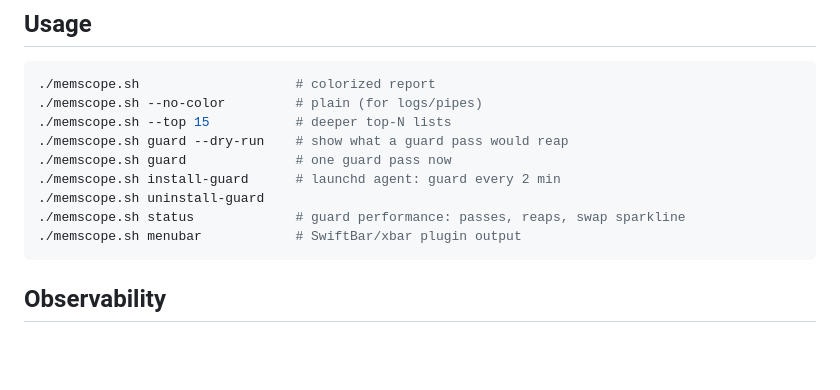
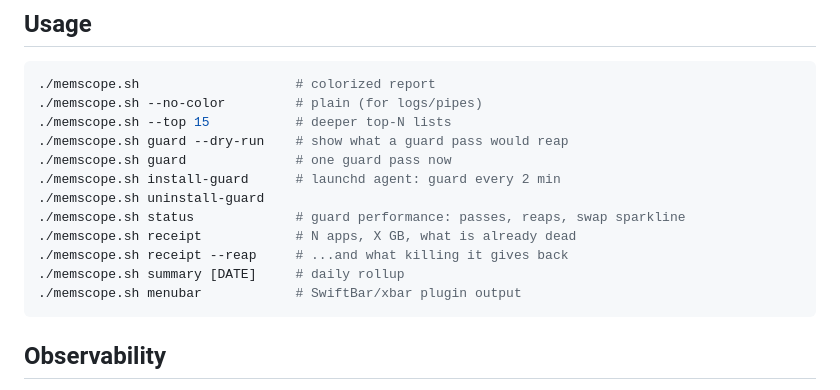
Before and after one commit to ghodeaniket/memscope, a Markdown page: README.md, the part around one of its changes. GitHub-like rendering; blank space fills up the shorter version.

````diff
--- a/README.md
+++ b/README.md
@@ -49,6 +51,9 @@ Electron app ships one). memscope understands that workload.
 ./memscope.sh install-guard      # launchd agent: guard every 2 min
 ./memscope.sh uninstall-guard
 ./memscope.sh status             # guard performance: passes, reaps, swap sparkline
+./memscope.sh receipt            # N apps, X GB, what is already dead
+./memscope.sh receipt --reap     # ...and what killing it gives back
+./memscope.sh summary [DATE]     # daily rollup
 ./memscope.sh menubar            # SwiftBar/xbar plugin output
 ```
 
````
Also changed, not shown: other parts of README.md (+22 -5 lines).
